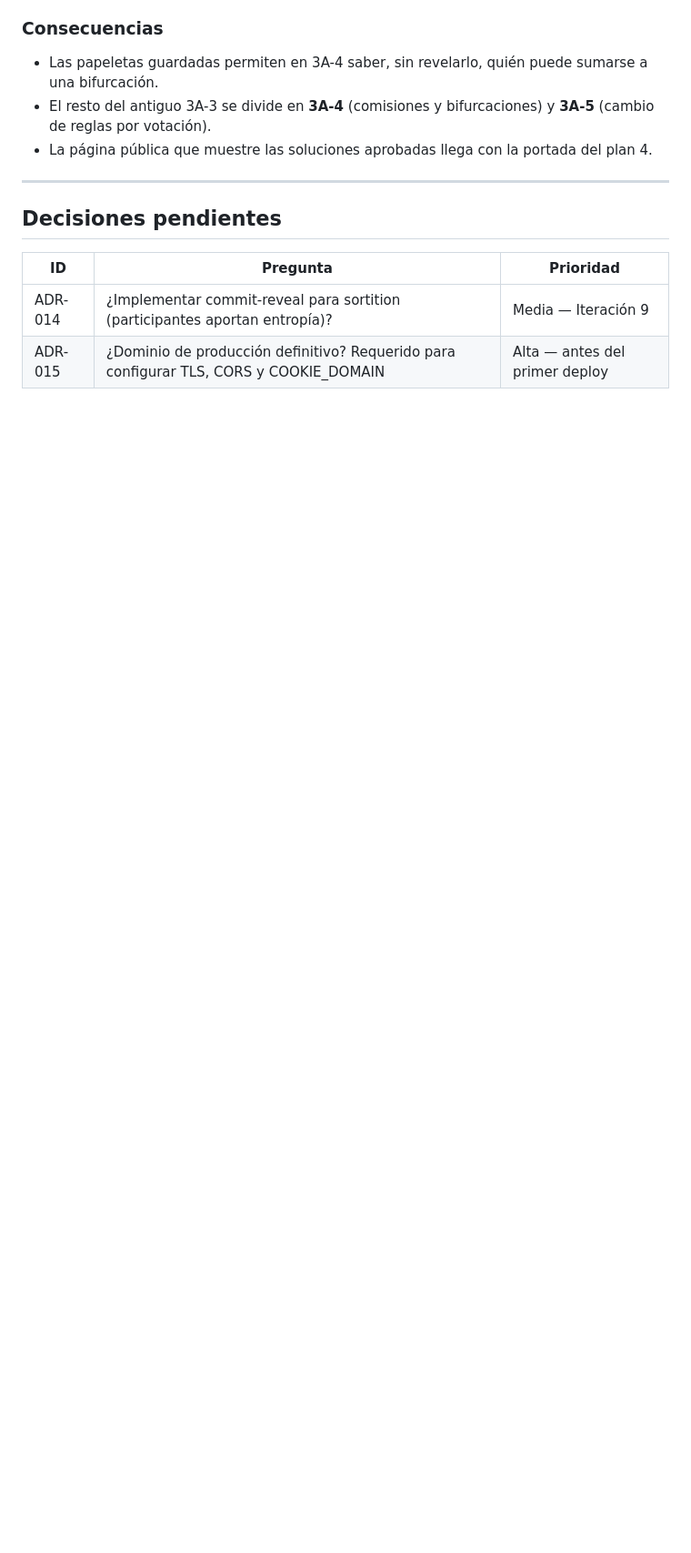
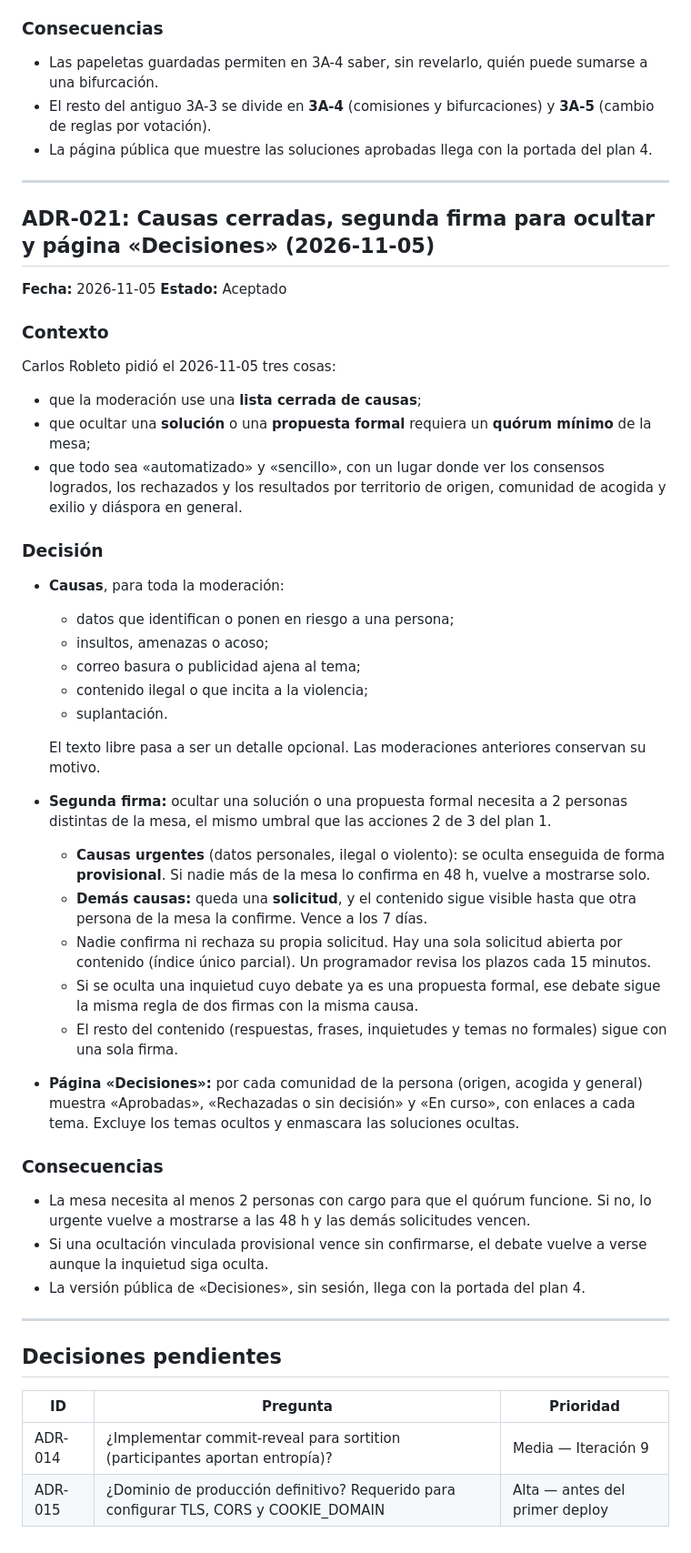
Before and after one commit to Nicaragua2018/decide-nicaragua, a Markdown page: docs/DECISIONS.md, the part around the change. Shown at 91% size. Drawn GitHub-style; blank space fills up the shorter version.

Commit message:
Docs: ADR-021 causas, quórum de moderación y página Decisiones
Co-Authored-By: Claude Opus 5.5 <noreply@anthropic.com>

```diff
--- a/docs/DECISIONS.md
+++ b/docs/DECISIONS.md
@@ -483,6 +483,40 @@ El spec 3A (§5) pide que de cada debate salgan soluciones y que la comunidad la
 
 ---
 
+## ADR-021: Causas cerradas, segunda firma para ocultar y página «Decisiones» (2026-11-05)
+**Fecha:** 2026-11-05
+**Estado:** Aceptado
+
+### Contexto
+Carlos Robleto pidió el 2026-11-05 tres cosas:
+- que la moderación use una **lista cerrada de causas**;
+- que ocultar una **solución** o una **propuesta formal** requiera un **quórum mínimo** de la mesa;
+- que todo sea «automatizado» y «sencillo», con un lugar donde ver los consensos logrados, los rechazados y los resultados por territorio de origen, comunidad de acogida y exilio y diáspora en general.
+
+### Decisión
+- **Causas**, para toda la moderación:
+  - datos que identifican o ponen en riesgo a una persona;
+  - insultos, amenazas o acoso;
+  - correo basura o publicidad ajena al tema;
+  - contenido ilegal o que incita a la violencia;
+  - suplantación.
+
+  El texto libre pasa a ser un detalle opcional. Las moderaciones anteriores conservan su motivo.
+- **Segunda firma:** ocultar una solución o una propuesta formal necesita a 2 personas distintas de la mesa, el mismo umbral que las acciones 2 de 3 del plan 1.
+  - **Causas urgentes** (datos personales, ilegal o violento): se oculta enseguida de forma **provisional**. Si nadie más de la mesa lo confirma en 48 h, vuelve a mostrarse solo.
+  - **Demás causas:** queda una **solicitud**, y el contenido sigue visible hasta que otra persona de la mesa la confirme. Vence a los 7 días.
+  - Nadie confirma ni rechaza su propia solicitud. Hay una sola solicitud abierta por contenido (índice único parcial). Un programador revisa los plazos cada 15 minutos.
+  - Si se oculta una inquietud cuyo debate ya es una propuesta formal, ese debate sigue la misma regla de dos firmas con la misma causa.
+  - El resto del contenido (respuestas, frases, inquietudes y temas no formales) sigue con una sola firma.
+- **Página «Decisiones»:** por cada comunidad de la persona (origen, acogida y general) muestra «Aprobadas», «Rechazadas o sin decisión» y «En curso», con enlaces a cada tema. Excluye los temas ocultos y enmascara las soluciones ocultas.
+
+### Consecuencias
+- La mesa necesita al menos 2 personas con cargo para que el quórum funcione. Si no, lo urgente vuelve a mostrarse a las 48 h y las demás solicitudes vencen.
+- Si una ocultación vinculada provisional vence sin confirmarse, el debate vuelve a verse aunque la inquietud siga oculta.
+- La versión pública de «Decisiones», sin sesión, llega con la portada del plan 4.
+
+---
+
 ## Decisiones pendientes
 
 | ID | Pregunta | Prioridad |
```
Also changed, not shown: docs/ROADMAP.md (+2 -0 lines).
